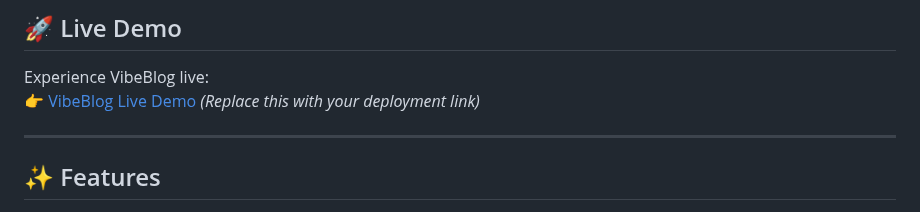
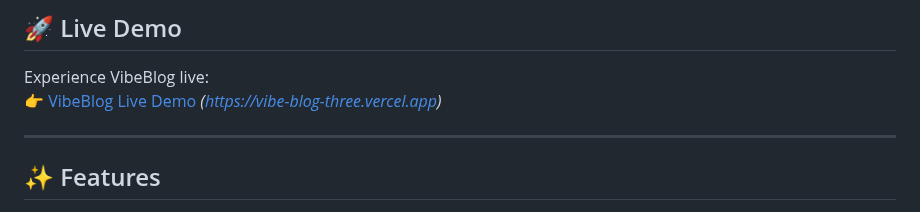
Before and after one commit to khanfaisal79960/VibeBlog-A-blogging-platform, a Markdown page: README.md, the part around the change. Drawn GitHub-style.

```diff
--- a/README.md
+++ b/README.md
@@ -7,7 +7,7 @@
 ## 🚀 Live Demo
 
 Experience VibeBlog live:
-👉 [VibeBlog Live Demo](#) *(Replace this with your deployment link)*
+👉 [VibeBlog Live Demo](#) *(https://vibe-blog-three.vercel.app)*
 
 ---
 
```
